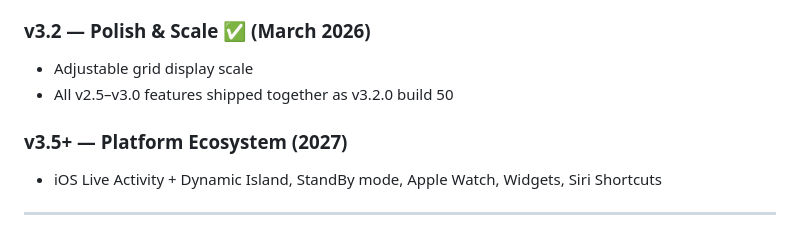
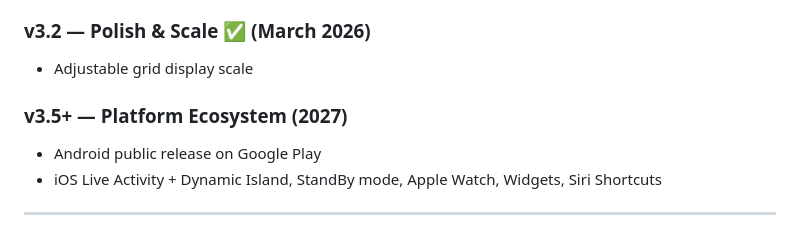
Before and after one commit to RedGridTactical/RedGridMGRS, a Markdown page: README.md, the part around the change. Rendered like a GitHub page.

Commit message:
roadmap: remove build note from v3.2, add Android release to v3.5

```diff
--- a/README.md
+++ b/README.md
@@ -175,9 +175,9 @@ Military personnel, search and rescue teams, law enforcement, wildland firefight
 
 ### v3.2 — Polish & Scale ✅ (March 2026)
 - Adjustable grid display scale
-- All v2.5–v3.0 features shipped together as v3.2.0 build 50
 
 ### v3.5+ — Platform Ecosystem (2027)
+- Android public release on Google Play
 - iOS Live Activity + Dynamic Island, StandBy mode, Apple Watch, Widgets, Siri Shortcuts
 
 ---
```
